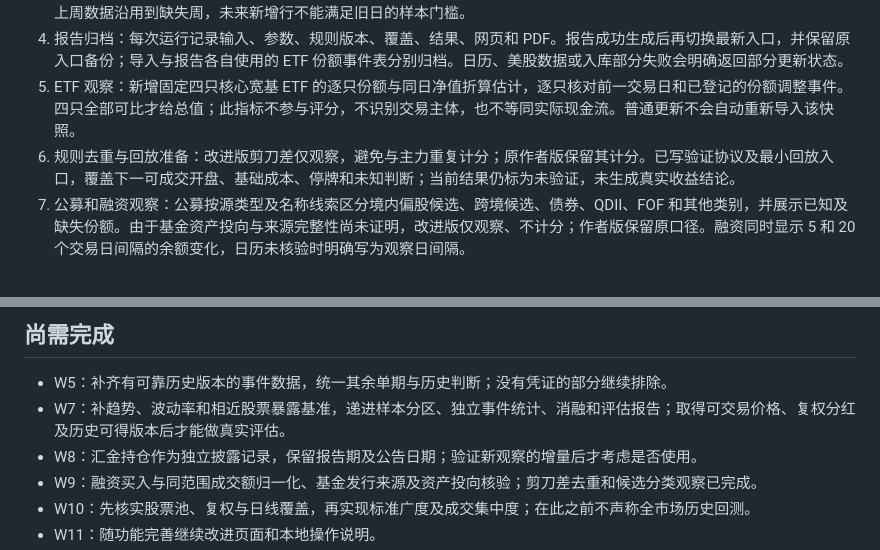
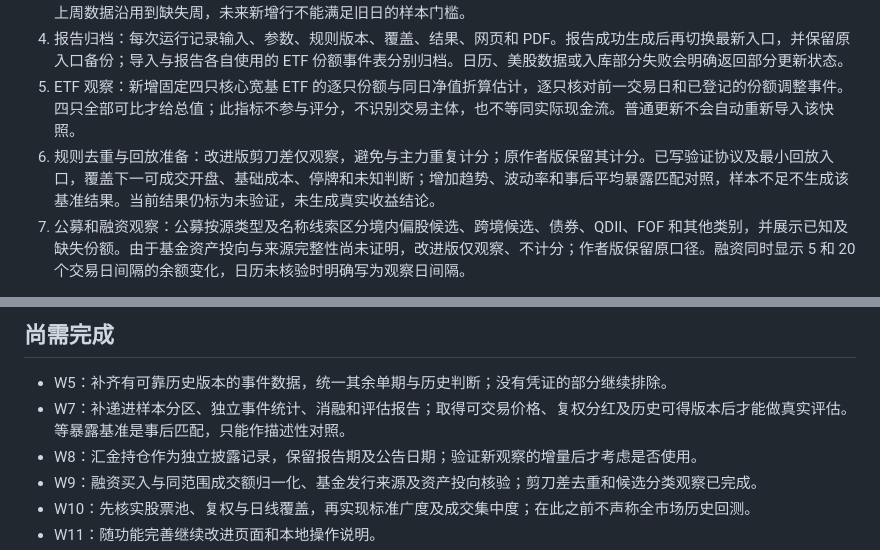
Before and after one commit to HuCY2023/dzq, a Markdown page: docs/optimization-progress-2026-10-27.md, 2 parts joined by grey strips. Drawn GitHub-style.

Commit message:
Record replay benchmark checkpoint

```diff
--- a/docs/optimization-progress-2026-10-27.md
+++ b/docs/optimization-progress-2026-10-27.md
@@ -9,7 +9,7 @@
 3. 融资和事件时点：融资分位按截至当期的历史余额展开计算，方向统一为 20 个交易日间隔；日历不足时明确说明是观察日间隔。减持按可核验公告时间过滤；缺少逐期分页完整性证明的记录仅观察、不参与历史计分。历史主力和剪刀差不把上周数据沿用到缺失周，未来新增行不能满足旧日的样本门槛。
 4. 报告归档：每次运行记录输入、参数、规则版本、覆盖、结果、网页和 PDF。报告成功生成后再切换最新入口，并保留原入口备份；导入与报告各自使用的 ETF 份额事件表分别归档。日历、美股数据或入库部分失败会明确返回部分更新状态。
 5. ETF 观察：新增固定四只核心宽基 ETF 的逐只份额与同日净值折算估计，逐只核对前一交易日和已登记的份额调整事件。四只全部可比才给总值；此指标不参与评分，不识别交易主体，也不等同实际现金流。普通更新不会自动重新导入该快照。
-6. 规则去重与回放准备：改进版剪刀差仅观察，避免与主力重复计分；原作者版保留其计分。已写验证协议及最小回放入口，覆盖下一可成交开盘、基础成本、停牌和未知判断；当前结果仍标为未验证，未生成真实收益结论。
+6. 规则去重与回放准备：改进版剪刀差仅观察，避免与主力重复计分；原作者版保留其计分。已写验证协议及最小回放入口，覆盖下一可成交开盘、基础成本、停牌和未知判断；增加趋势、波动率和事后平均暴露匹配对照，样本不足不生成该基准结果。当前结果仍标为未验证，未生成真实收益结论。
 7. 公募和融资观察：公募按源类型及名称线索区分境内偏股候选、跨境候选、债券、QDII、FOF 和其他类别，并展示已知及缺失份额。由于基金资产投向与来源完整性尚未证明，改进版仅观察、不计分；作者版保留原口径。融资同时显示 5 和 20 个交易日间隔的余额变化，日历未核验时明确写为观察日间隔。
 
 本阶段通过完整 Python 测试、网页状态测试和路径检查。独立复核覆盖融资时点、减持公告、ETF 计算、规则去重以及网页/PDF 快照一致性；发现的日期、更新状态和归档问题已修正。报告本身仍是研究工具，不代表上述规则已经验证有效。
@@ -25,7 +25,7 @@
 ## 尚需完成
 
 - W5：补齐有可靠历史版本的事件数据，统一其余单期与历史判断；没有凭证的部分继续排除。
-- W7：补趋势、波动率和相近股票暴露基准，递进样本分区、独立事件统计、消融和评估报告；取得可交易价格、复权分红及历史可得版本后才能做真实评估。
+- W7：补递进样本分区、独立事件统计、消融和评估报告；取得可交易价格、复权分红及历史可得版本后才能做真实评估。等暴露基准是事后匹配，只能作描述性对照。
 - W8：汇金持仓作为独立披露记录，保留报告期及公告日期；验证新观察的增量后才考虑是否使用。
 - W9：融资买入与同范围成交额归一化、基金发行来源及资产投向核验；剪刀差去重和候选分类观察已完成。
 - W10：先核实股票池、复权与日线覆盖，再实现标准广度及成交集中度；在此之前不声称全市场历史回测。
```
